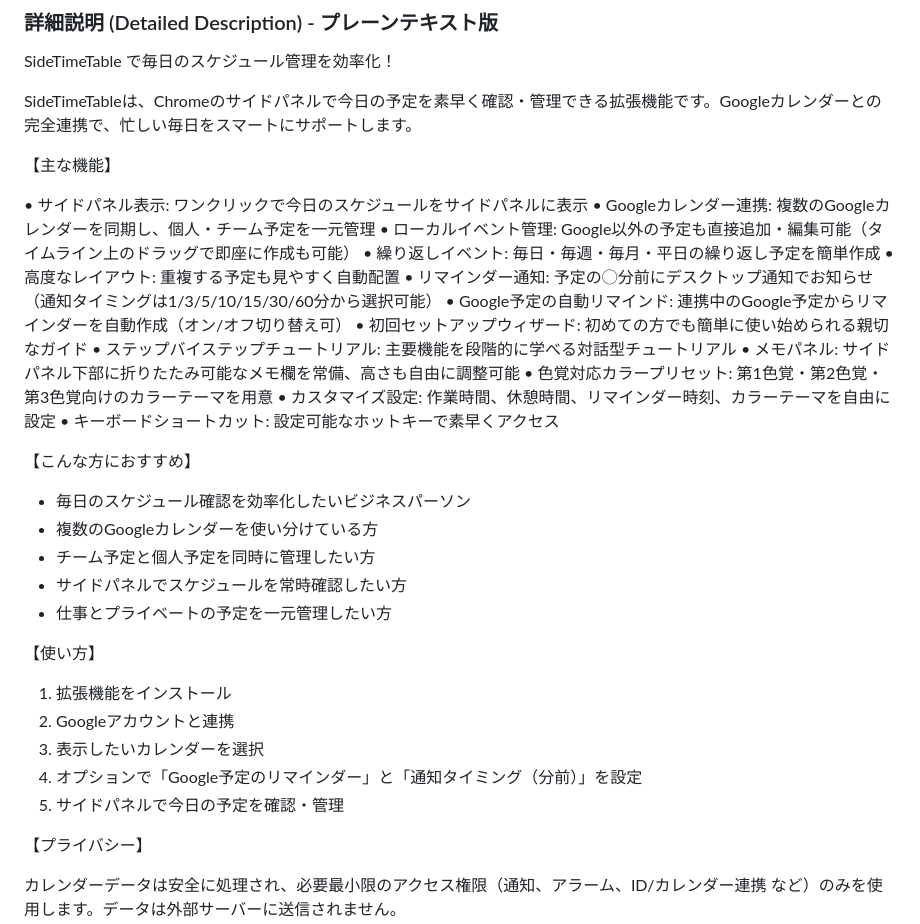
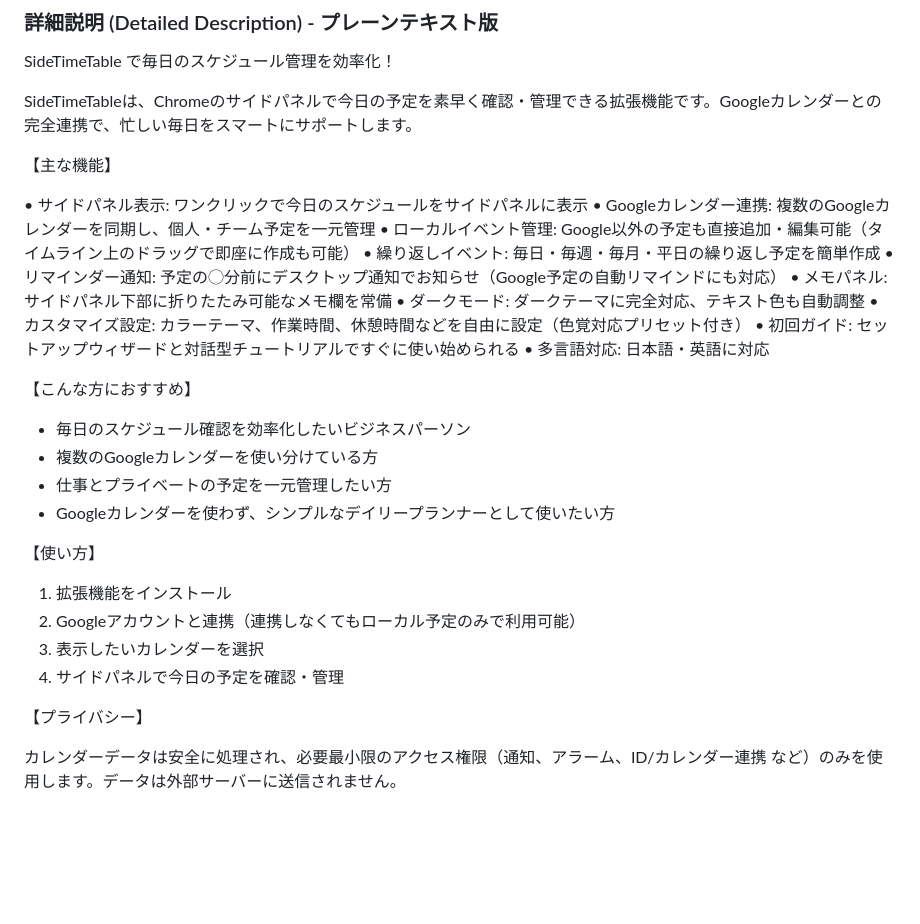
Before and after one commit to badfalcon/SideTimeTable, a Markdown page: store-descriptions.md, the part around one of its changes. Drawn GitHub-style; blank space fills up the shorter version.

```diff
--- a/store-descriptions.md
+++ b/store-descriptions.md
@@ -17,31 +17,26 @@ SideTimeTableは、Chromeのサイドパネルで今日の予定を素早く確
 • Googleカレンダー連携: 複数のGoogleカレンダーを同期し、個人・チーム予定を一元管理
 • ローカルイベント管理: Google以外の予定も直接追加・編集可能（タイムライン上のドラッグで即座に作成も可能）
 • 繰り返しイベント: 毎日・毎週・毎月・平日の繰り返し予定を簡単作成
-• 高度なレイアウト: 重複する予定も見やすく自動配置
-• リマインダー通知: 予定の◯分前にデスクトップ通知でお知らせ（通知タイミングは1/3/5/10/15/30/60分から選択可能）
-• Google予定の自動リマインド: 連携中のGoogle予定からリマインダーを自動作成（オン/オフ切り替え可）
-• 初回セットアップウィザード: 初めての方でも簡単に使い始められる親切なガイド
-• ステップバイステップチュートリアル: 主要機能を段階的に学べる対話型チュートリアル
-• メモパネル: サイドパネル下部に折りたたみ可能なメモ欄を常備、高さも自由に調整可能
-• 色覚対応カラープリセット: 第1色覚・第2色覚・第3色覚向けのカラーテーマを用意
-• カスタマイズ設定: 作業時間、休憩時間、リマインダー時刻、カラーテーマを自由に設定
-• キーボードショートカット: 設定可能なホットキーで素早くアクセス
+• リマインダー通知: 予定の◯分前にデスクトップ通知でお知らせ（Google予定の自動リマインドにも対応）
+• メモパネル: サイドパネル下部に折りたたみ可能なメモ欄を常備
+• ダークモード: ダークテーマに完全対応、テキスト色も自動調整
+• カスタマイズ設定: カラーテーマ、作業時間、休憩時間などを自由に設定（色覚対応プリセット付き）
+• 初回ガイド: セットアップウィザードと対話型チュートリアルですぐに使い始められる
+• 多言語対応: 日本語・英語に対応
 
 【こんな方におすすめ】
 
 - 毎日のスケジュール確認を効率化したいビジネスパーソン
 - 複数のGoogleカレンダーを使い分けている方
-- チーム予定と個人予定を同時に管理したい方
-- サイドパネルでスケジュールを常時確認したい方
 - 仕事とプライベートの予定を一元管理したい方
+- Googleカレンダーを使わず、シンプルなデイリープランナーとして使いたい方
 
 【使い方】
 
 1. 拡張機能をインストール
-2. Googleアカウントと連携
+2. Googleアカウントと連携（連携しなくてもローカル予定のみで利用可能）
 3. 表示したいカレンダーを選択
-4. オプションで「Google予定のリマインダー」と「通知タイミング（分前）」を設定
-5. サイドパネルで今日の予定を確認・管理
+4. サイドパネルで今日の予定を確認・管理
 
 【プライバシー】
 
```
Also changed, not shown: other parts of store-descriptions.md (+11 -22 lines).
